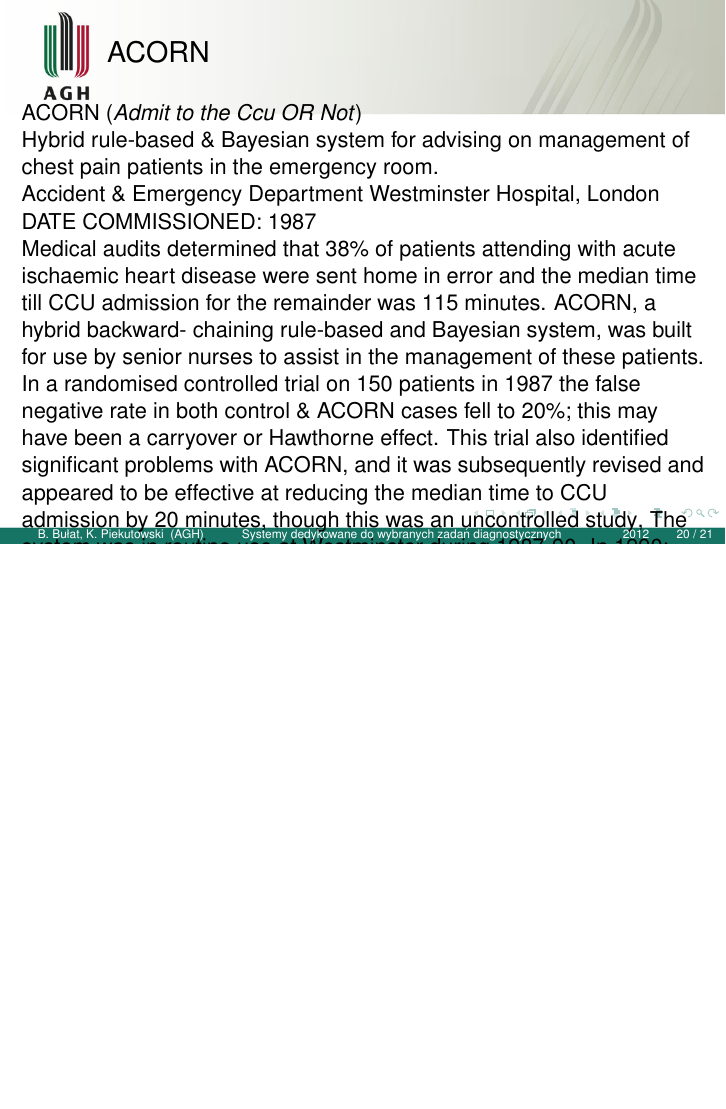
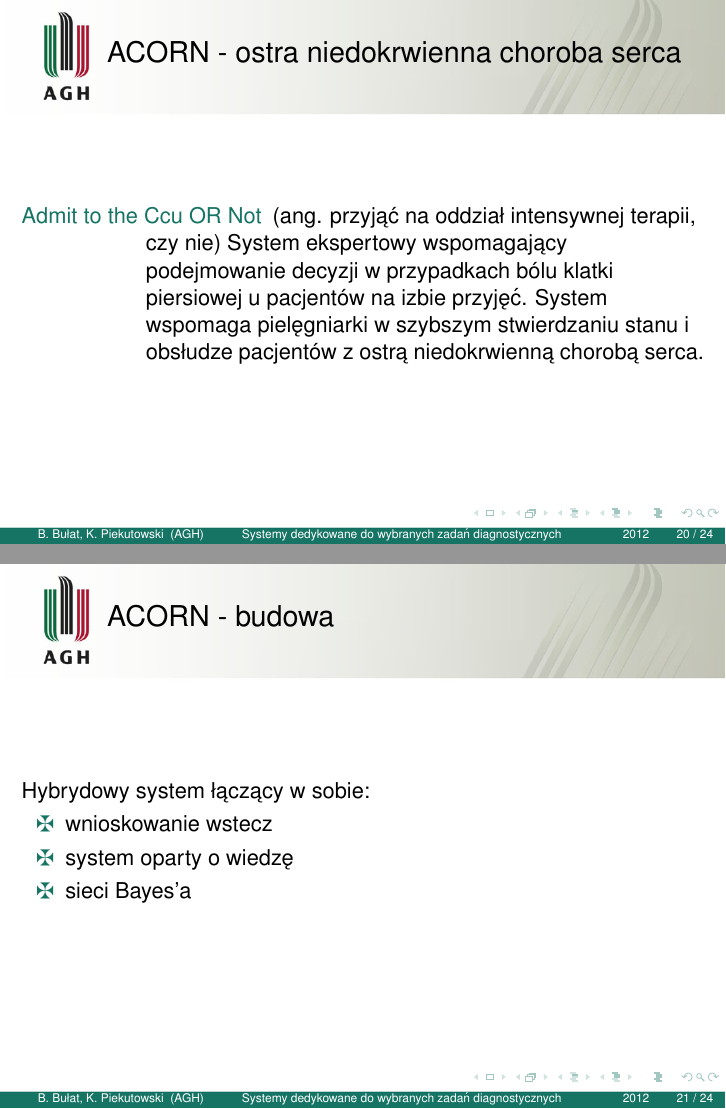
Before and after one commit to barthez/sodm_prezentacja, LaTeX slides (prezentacja.tex, which reads acorn.tex): page 20 of 21 before the commit and pages 20 and 21 of 24 after it, the two joined at a grey line, the shorter picture padded with empty space. Compiled offline with pdfLaTeX.

Commit message:
Dodany slajdy o ACORN.

```diff
--- a/acorn.tex
+++ b/acorn.tex
@@ -1,43 +1,21 @@
-\section{ACORN}
+\section{ACORN - ostra niedokrwienna choroba serca}
 
 \begin{frame}
-\frametitle{ACORN}
+\frametitle{ACORN - ostra niedokrwienna choroba serca}
 
-ACORN (\textit{Admit to the Ccu OR Not})
+\begin{description}
+\item[Admit to the Ccu OR Not] (ang. przyjąć na oddział intensywnej terapii, czy nie) System ekspertowy wspomagający podejmowanie decyzji w przypadkach bólu klatki piersiowej u pacjentów na izbie przyjęć. System wspomaga pielęgniarki w szybszym stwierdzaniu stanu i obsłudze pacjentów z ostrą niedokrwienną chorobą serca.
+\end{description}
+\end{frame}
 
-Hybrid rule-based \& Bayesian system for advising on management of chest pain patients in the emergency room.
+\begin{frame}
+\frametitle{ACORN - budowa}
 
-Accident \& Emergency Department Westminster Hospital, London
-DATE COMMISSIONED: 1987
-
-Medical audits determined that 38\% of patients attending with acute ischaemic
-heart disease were sent home in error and the median time till CCU admission
-for the remainder was 115 minutes. ACORN, a hybrid backward- chaining
-rule-based and Bayesian system, was built for use by senior nurses to assist in
-the management of these patients. In a randomised controlled trial on 150
-patients in 1987 the false negative rate in both control \& ACORN cases fell to
-20\%; this may have been a carryover or Hawthorne effect. This trial also
-identified significant problems with ACORN, and it was subsequently revised and
-appeared to be effective at reducing the median time to CCU admission by 20
-minutes, though this was an uncontrolled study{,}
-The system was in routine use at Westminster during 1987-90. In 1990: the mean usage rate per eligible case claimed by the 15 users was 77\%, but when unequivocal evidence of use was looked for in the patient records, this was present in only 23\% of eligible cases. There were approx. 15 eligible cases per week = 750 per year, so this scales up to between 175 and 580 uses of ACORN per annum.
-
-
-ACORN
-Systemem ekspertowym, który wspomaga lekarzy w przypadkach nagłych,
-objawiających się u pacjentów bólem klatki piersiowej. Kontrole medyczne w 38\%
-błędnie decydowały o wysyłaniu pacjentów, z ostrą niedokrwienną chorobą serca, do
-domu. Średni czas przyjęcia na oddział kardiologiczny wynosił 115 minut. ACORN
-został stworzony, aby wspomóc lekarzy i pielęgniarki w takich przypadkach. System
-był używany na oddziale nagłych wypadków w szpitalu Westminster w Londynie, w
-latach 1987-1990. W 1990 średnie użycie programu w 15 odpowiednich przypadkach
-wynosiło 77\%, jednak jednoznacznych dowodów szukano w dokumentacji
-medycznej, która wskazywała na jedyne 23\% użycia programu. Przeciętnie 15
-przypadków tygodniowo, czyli 750 przypadków rocznie, użycie programu ACORN
-wahało się między 175 a 580x rocznie. Dzięki próbie kontrolnej na 150 pacjentach w
-1987 roku, wykryto ważne niedociągnięcia programu ACORN, który był następnie
-korygowany. Okazał się skuteczny w obniżeniu średniego czasu przyjęcia pacjenta na
-oddział kardiologiczny o 20 minut.
-
+Hybrydowy system łączący w sobie:
+\begin{itemize}
+  \item wnioskowanie wstecz
+	\item system oparty o wiedzę
+	\item sieci Bayes'a
+\end{itemize}
 
 \end{frame}
```
Also changed, not shown: acorn.tex (15 more changed lines).
